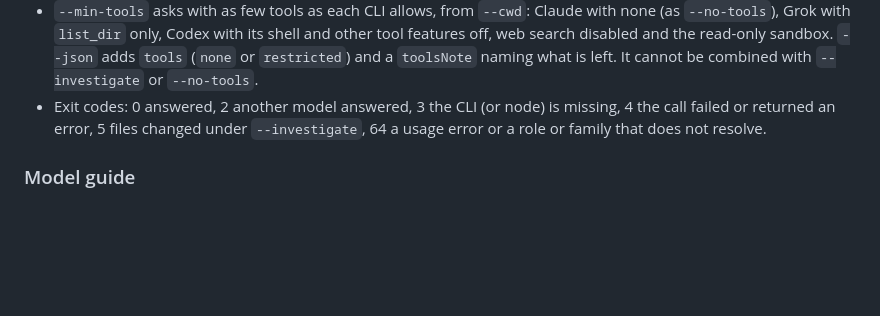
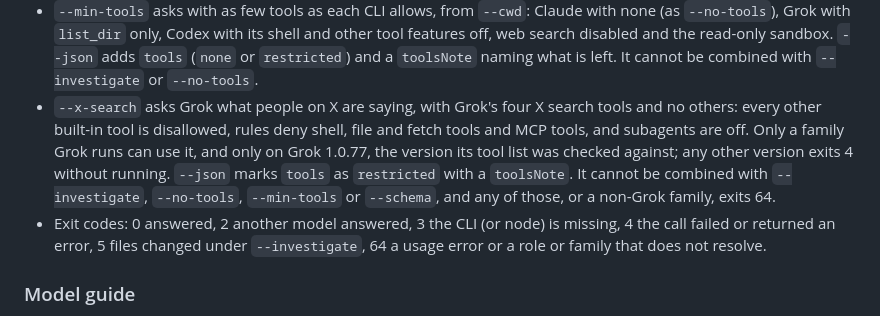
Before and after one commit to crisnc100/agent-config-studio, a Markdown page: README.md, the part around the change. GitHub-like rendering; blank space fills up the shorter version.

Commit message:
Context pass: document ask-model --x-search in README and RUNBOOK

```diff
--- a/README.md
+++ b/README.md
@@ -572,6 +572,14 @@ skill.
   read-only sandbox. `--json` adds `tools` (`none` or `restricted`) and a
   `toolsNote` naming what is left. It cannot be combined with
   `--investigate` or `--no-tools`.
+- `--x-search` asks Grok what people on X are saying, with Grok's four X
+  search tools and no others: every other built-in tool is disallowed, rules
+  deny shell, file and fetch tools and MCP tools, and subagents are off.
+  Only a family Grok runs can use it, and only on Grok 1.0.77, the version
+  its tool list was checked against; any other version exits 4 without
+  running. `--json` marks `tools` as `restricted` with a `toolsNote`. It
+  cannot be combined with `--investigate`, `--no-tools`, `--min-tools` or
+  `--schema`, and any of those, or a non-Grok family, exits 64.
 - Exit codes: 0 answered, 2 another model answered, 3 the CLI (or node) is
   missing, 4 the call failed or returned an error, 5 files changed under
   `--investigate`, 64 a usage error or a role or family that does not resolve.
```
Also changed, not shown: RUNBOOK.md (+10 -0 lines).
